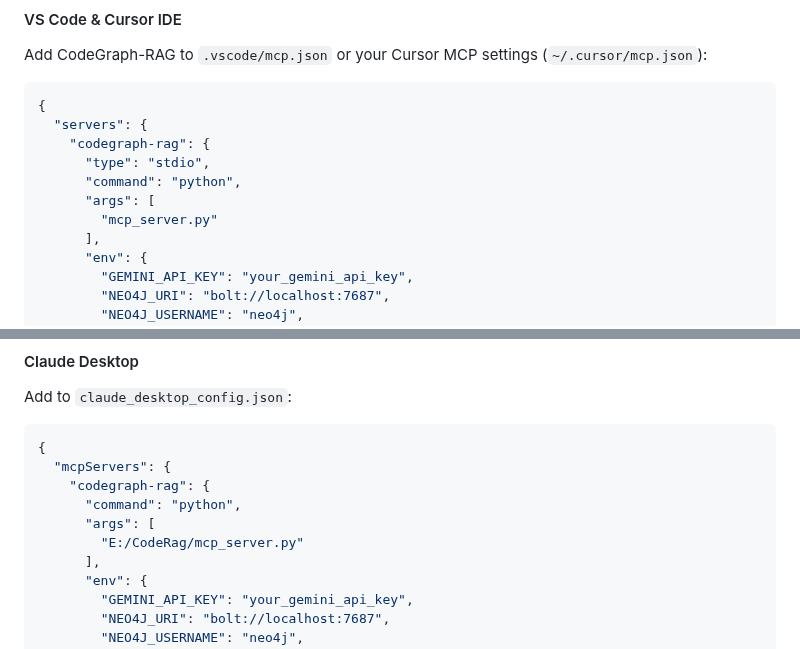
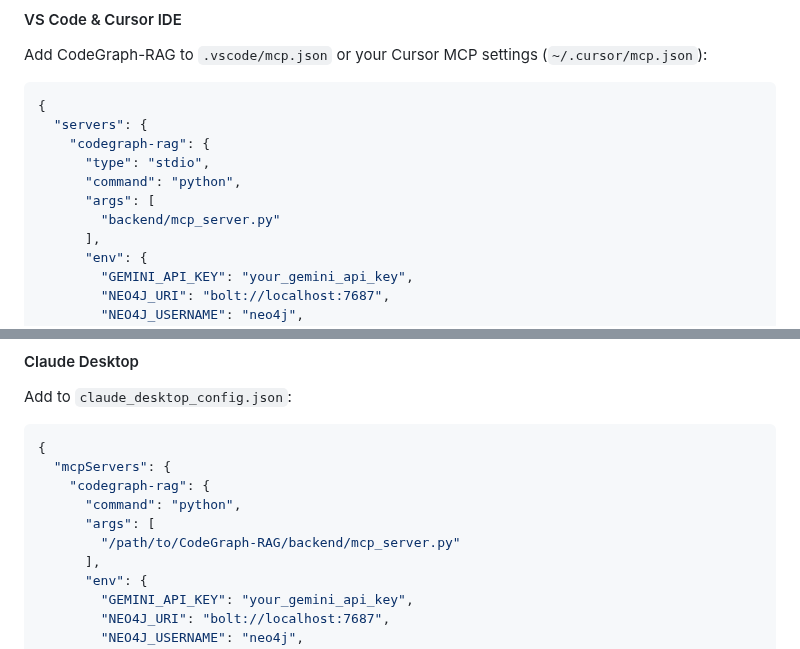
Before and after one commit to HarshaAppikatla/CodeGraph-RAG, a Markdown page: README.md, 2 parts joined by grey strips. Drawn GitHub-style.

```diff
--- a/README.md
+++ b/README.md
@@ -339,7 +352,7 @@ Add CodeGraph-RAG to `.vscode/mcp.json` or your Cursor MCP settings (`~/.cursor/
       "type": "stdio",
       "command": "python",
       "args": [
-        "mcp_server.py"
+        "backend/mcp_server.py"
       ],
       "env": {
         "GEMINI_API_KEY": "your_gemini_api_key",
@@ -361,7 +374,7 @@ Add to `claude_desktop_config.json`:
     "codegraph-rag": {
       "command": "python",
       "args": [
-        "E:/CodeRag/mcp_server.py"
+        "/path/to/CodeGraph-RAG/backend/mcp_server.py"
       ],
       "env": {
         "GEMINI_API_KEY": "your_gemini_api_key",
```
Also changed, not shown: other parts of README.md (+24 -3 lines), docs/assets/graph_preview.png (added), docs/assets/impact_preview.png (added), 1 other file.
